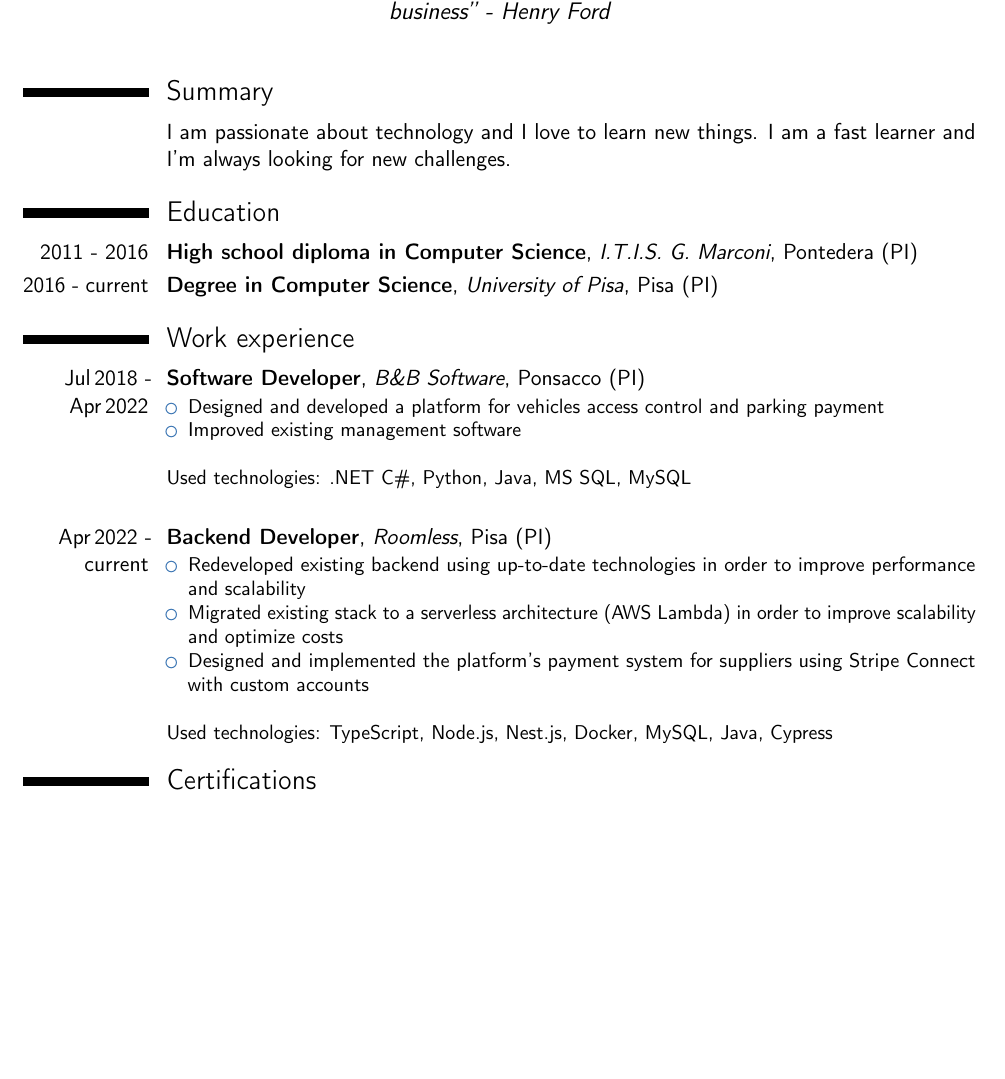
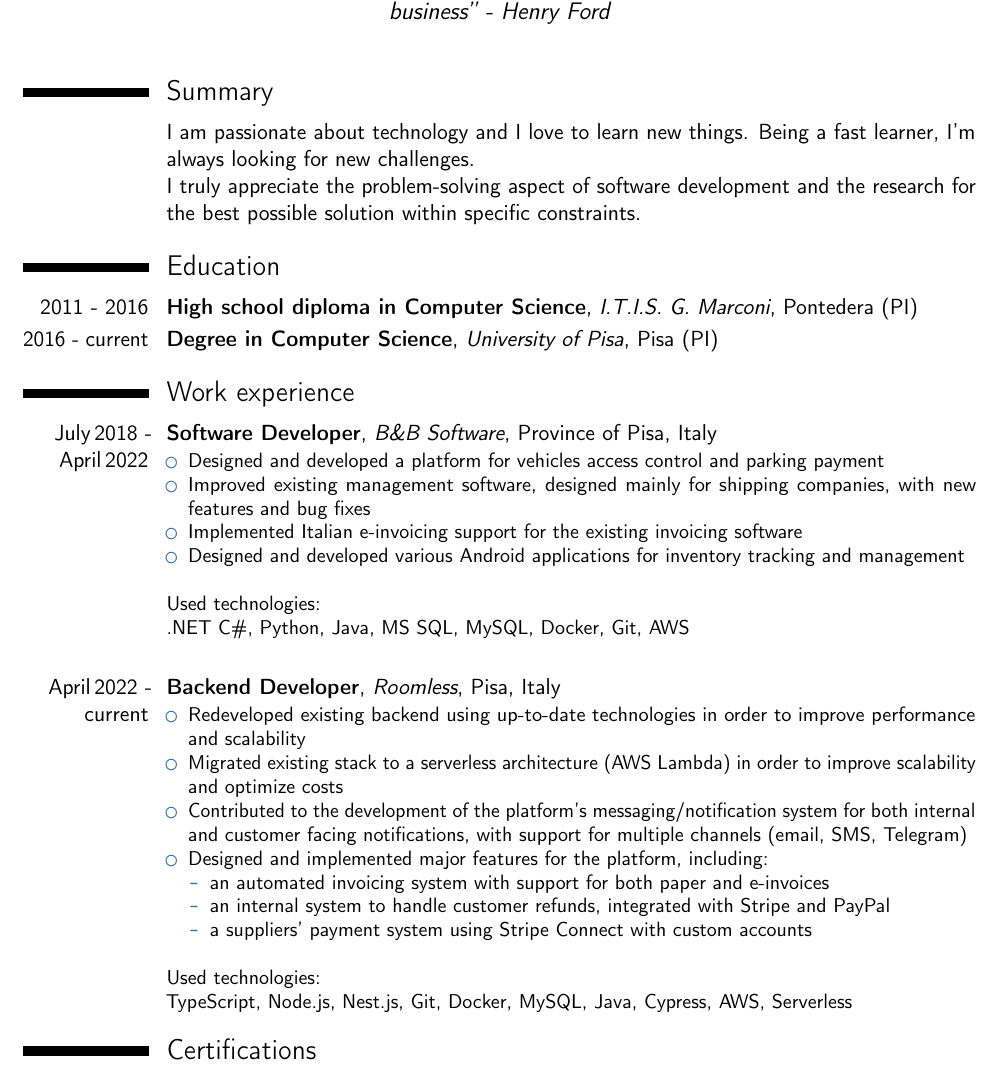
Before and after one commit to sguerrini97/cv, a LaTeX CV (main.tex): part of the page, cut so that both start at the same text, the shorter picture padded with empty space. Compiled offline with pdfLaTeX.

Commit message:
Better summary, added more expirience entries, spellcheck

```diff
--- a/main.tex
+++ b/main.tex
@@ -32,7 +32,8 @@
 % Summary
 \section{Summary}
 \cvitem{}{
-    I am passionate about technology and I love to learn new things. I am a fast learner and I'm always looking for new challenges.
+    I am passionate about technology and I love to learn new things. Being a fast learner, I'm always looking for new challenges.\newline
+    I truly appreciate the problem-solving aspect of software development and the research for the best possible solution within specific constraints.
 }
 
 % Education
@@ -42,21 +43,31 @@
 
 % Work experience
 \section{Work experience}
-\cventry{Jul\,2018~-~Apr\,2022}{Software Developer}{B\&B Software}{Ponsacco (PI)}{}{
+\cventry{July\,2018~-~April\,2022}{Software Developer}{B\&B Software}{Province of Pisa, Italy}{}{
     \begin{itemize}
         \item Designed and developed a platform for vehicles access control and parking payment
-        \item Improved existing management software
+        \item Improved existing management software, designed mainly for shipping companies, with new features and bug fixes
+        \item Implemented Italian e-invoicing support for the existing invoicing software
+        \item Designed and developed various Android applications for inventory tracking and management
     \end{itemize}\leavevmode\newline
-    Used technologies: .NET C\#, Python, Java, MS SQL, MySQL
+    Used technologies:\newline
+    .NET C\#, Python, Java, MS SQL, MySQL, Docker, Git, AWS
 }
 \leavevmode\newline\newline
-\cventry{Apr\,2022~-~current}{Backend Developer}{Roomless}{Pisa (PI)}{}{
+\cventry{April\,2022~-~current}{Backend Developer}{Roomless}{Pisa, Italy}{}{
     \begin{itemize}
         \item Redeveloped existing backend using up-to-date technologies in order to improve performance and scalability
         \item Migrated existing stack to a serverless architecture (AWS Lambda) in order to improve scalability and optimize costs
-        \item Designed and implemented the platform's payment system for suppliers using Stripe Connect with custom accounts
+        \item Contributed to the development of the platform's messaging/notification system for both internal and customer facing notifications, with support for multiple channels (email, SMS, Telegram)
+        \item Designed and implemented major features for the platform, including:
+        \begin{itemize}
+            \item an automated invoicing system with support for both paper and e-invoices
+            \item an internal system to handle customer refunds, integrated with Stripe and PayPal
+            \item a suppliers' payment system using Stripe Connect with custom accounts
+        \end{itemize}
     \end{itemize}\leavevmode\newline
-    Used technologies: TypeScript, Node.js, Nest.js, Docker, MySQL, Java, Cypress
+    Used technologies:\newline
+    TypeScript, Node.js, Nest.js, Git, Docker, MySQL, Java, Cypress, AWS, Serverless
 }
 
 % Certifications
```
